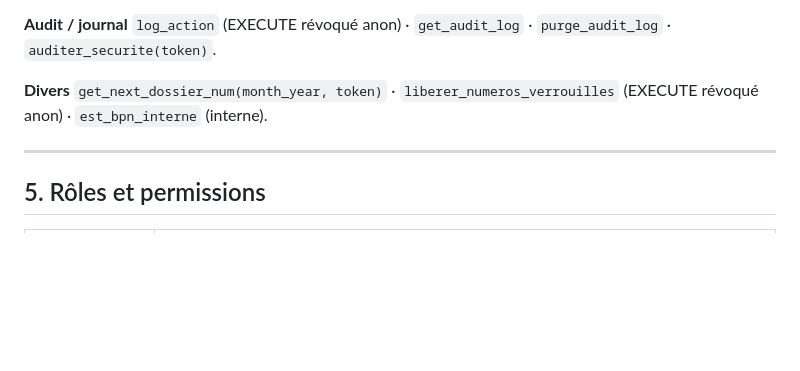
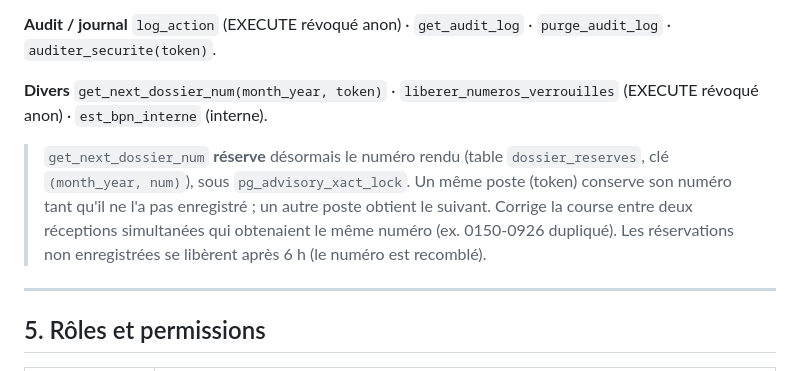
Before and after one commit to madarasenku/labosaisie, a Markdown page: CONTEXTE_POUR_IA.md, the part around the change. GitHub-like rendering; blank space fills up the shorter version.

Commit message:
fix(dossier): réservation atomique du numéro (course entre postes)
Migration Supabase (get_next_dossier_num + table dossier_reserves) : le
numéro de dossier est réservé dès sa génération, par poste (token). Corrige
la course où deux réceptions simultanées obtenaient le même numéro (observé
en base : 0150-0926 attribué à deux patients différents à 24 s d'intervalle
par deux postes). Un même poste garde son numéro tant qu'il ne l'a pas
enregistré ; un autre poste obtient le suivant ; réservations libérées après 6 h.

Le client appelle déjà cette RPC — correctif serveur, rétro-compatible.
Doc RPC mise à jour ; complète le garde client trouverDoublonDossier (v13.173)
qui traite le cas distinct « même patient ré-enregistré ».

Co-Authored-By: Claude Opus 4.8 <noreply@anthropic.com>
Claude-Session: https://claude.ai/code/session_015e8vnCXQViG1RoTdhyL2nY

```diff
--- a/CONTEXTE_POUR_IA.md
+++ b/CONTEXTE_POUR_IA.md
@@ -174,6 +174,13 @@ dossier. Trigger : `trg_bloque_jour_verrouille`.
 `get_next_dossier_num(month_year, token)` · `liberer_numeros_verrouilles` (EXECUTE révoqué anon) ·
 `est_bpn_interne` (interne).
 
+> `get_next_dossier_num` **réserve** désormais le numéro rendu (table
+> `dossier_reserves`, clé `(month_year, num)`), sous `pg_advisory_xact_lock`.
+> Un même poste (token) conserve son numéro tant qu'il ne l'a pas enregistré ;
+> un autre poste obtient le suivant. Corrige la course entre deux réceptions
+> simultanées qui obtenaient le même numéro (ex. 0150-0926 dupliqué). Les
+> réservations non enregistrées se libèrent après 6 h (le numéro est recomblé).
+
 ---
 
 ## 5. Rôles et permissions
```
